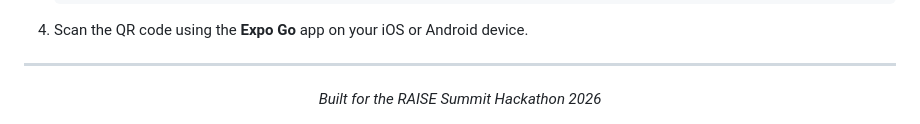
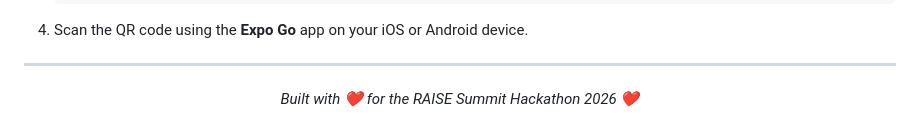
Before and after one commit to AbdullahBalfaqih/Bloom-Mind, a Markdown page: README.md, the part around the change. Drawn GitHub-style.

Commit message:
docs: add user's heart emojis to footer

```diff
--- a/README.md
+++ b/README.md
@@ -120,5 +120,5 @@ Because BloomMind relies on **On-Device inference**, you need to run the Gemma m
 
 ---
 <div align="center">
-  <i>Built for the RAISE Summit Hackathon 2026</i>
+  <i>Built with ❤️ for the RAISE Summit Hackathon 2026 ❤️</i>
 </div>
```
